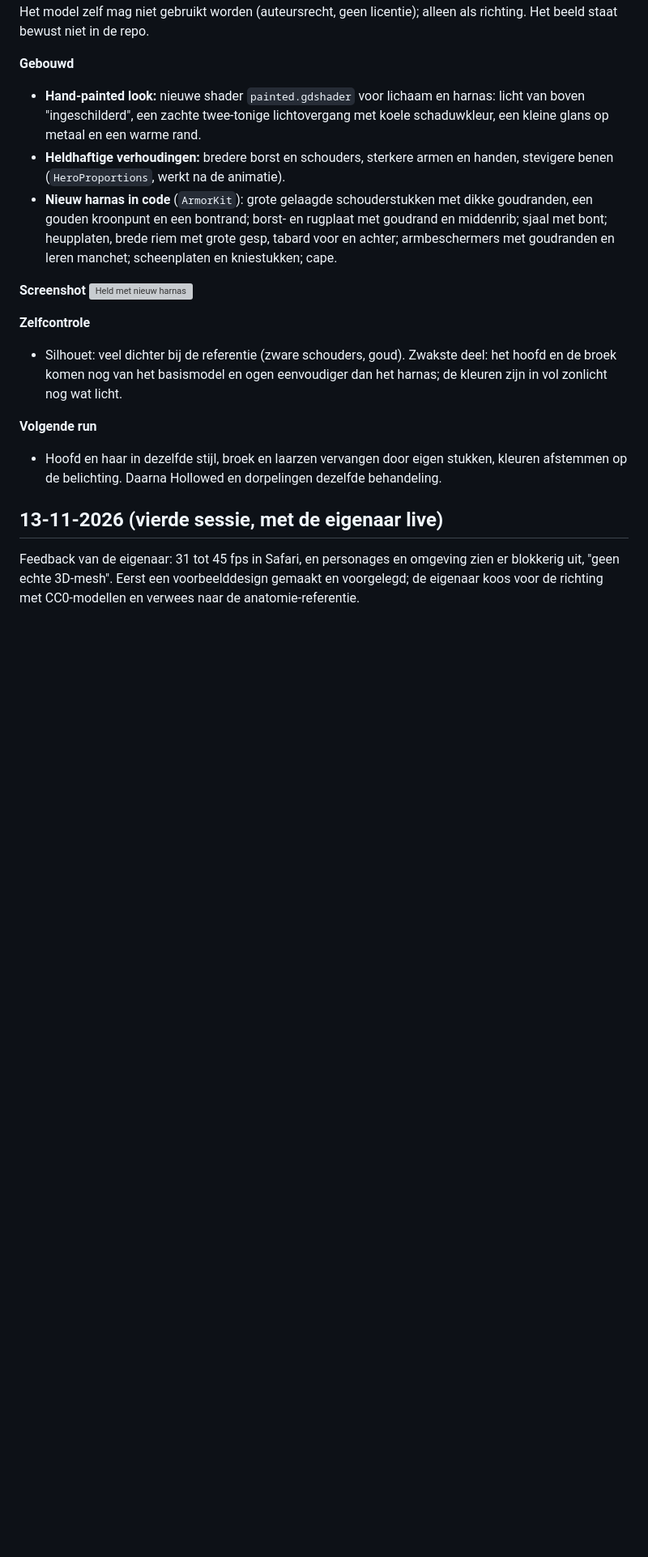
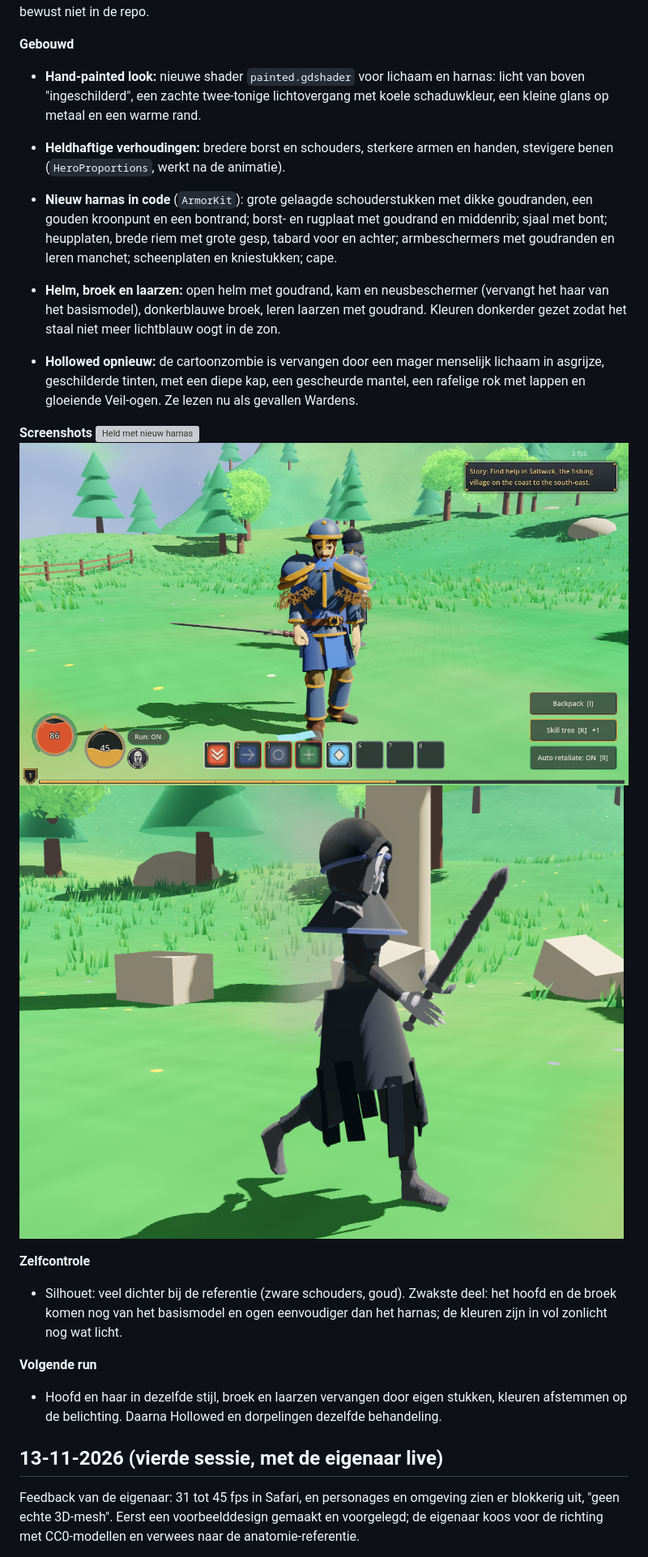
Before and after one commit to m4rk4ever-lang/Fantasy-RPG, a Markdown page: CHANGELOG.md, the part around the change. Shown at 81% size. GitHub-like rendering; pictures changed too: docs/screenshots/2026-11-13e/held_helm.png (added), docs/screenshots/2026-11-13e/hollowed.png (added); blank space fills up the shorter version; grey boxes are pictures that could not be loaded.

Commit message:
Held met helm, broek en laarzen; Hollowed als gevallen Wardens met kap en lompen; geschilderd licht ook op de Hollowed
Co-Authored-By: Claude Opus 5.5 <noreply@anthropic.com>
Claude-Session: https://claude.ai/code/session_01X1HshjTAMiCEsEC4bzST7z

```diff
--- a/CHANGELOG.md
+++ b/CHANGELOG.md
@@ -9,8 +9,13 @@ Stijlreferentie van de eigenaar: een gestileerd MMO-spelersmodel met harnasset (
 - **Heldhaftige verhoudingen:** bredere borst en schouders, sterkere armen en handen, stevigere benen (`HeroProportions`, werkt na de animatie).
 - **Nieuw harnas in code** (`ArmorKit`): grote gelaagde schouderstukken met dikke goudranden, een gouden kroonpunt en een bontrand; borst- en rugplaat met goudrand en middenrib; sjaal met bont; heupplaten, brede riem met grote gesp, tabard voor en achter; armbeschermers met goudranden en leren manchet; scheenplaten en kniestukken; cape.
 
-**Screenshot**
+- **Helm, broek en laarzen:** open helm met goudrand, kam en neusbeschermer (vervangt het haar van het basismodel), donkerblauwe broek, leren laarzen met goudrand. Kleuren donkerder gezet zodat het staal niet meer lichtblauw oogt in de zon.
+- **Hollowed opnieuw:** de cartoonzombie is vervangen door een mager menselijk lichaam in asgrijze, geschilderde tinten, met een diepe kap, een gescheurde mantel, een rafelige rok met lappen en gloeiende Veil-ogen. Ze lezen nu als gevallen Wardens.
+
+**Screenshots**
 ![Held met nieuw harnas](docs/screenshots/2026-11-13e/held_harnas.png)
+![Held met helm](docs/screenshots/2026-11-13e/held_helm.png)
+![Hollowed](docs/screenshots/2026-11-13e/hollowed.png)
 
 **Zelfcontrole**
 - Silhouet: veel dichter bij de referentie (zware schouders, goud). Zwakste deel: het hoofd en de broek komen nog van het basismodel en ogen eenvoudiger dan het harnas; de kleuren zijn in vol zonlicht nog wat licht.
```
Also changed, not shown: CREDITS.md (+1 -1 lines), assets/models/quaternius/zombie_Zombie_Atlas.png (deleted), 6 other files.
